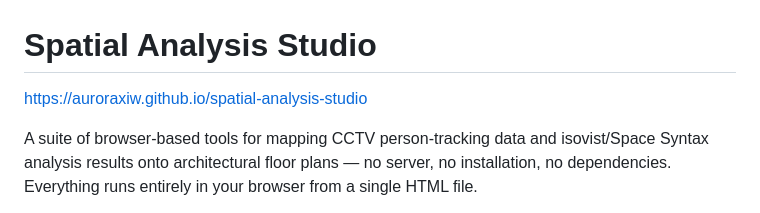
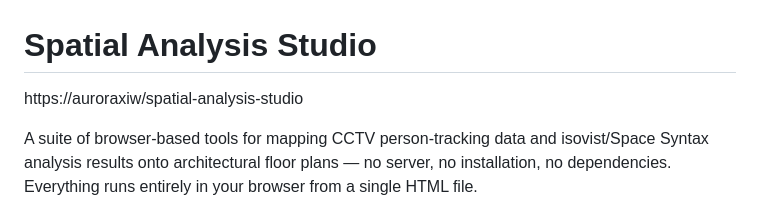
Before and after one commit to auroraxiw/SpaceTrace, a Markdown page: README.md, the part around the change. Rendered like a GitHub page.

```diff
--- a/README.md
+++ b/README.md
@@ -1,5 +1,5 @@
 # Spatial Analysis Studio
-https://auroraxiw.github.io/spatial-analysis-studio
+https://auroraxiw/spatial-analysis-studio
 
 A suite of browser-based tools for mapping CCTV person-tracking data and isovist/Space Syntax analysis results onto architectural floor plans — no server, no installation, no dependencies. Everything runs entirely in your browser from a single HTML file.
 
```
